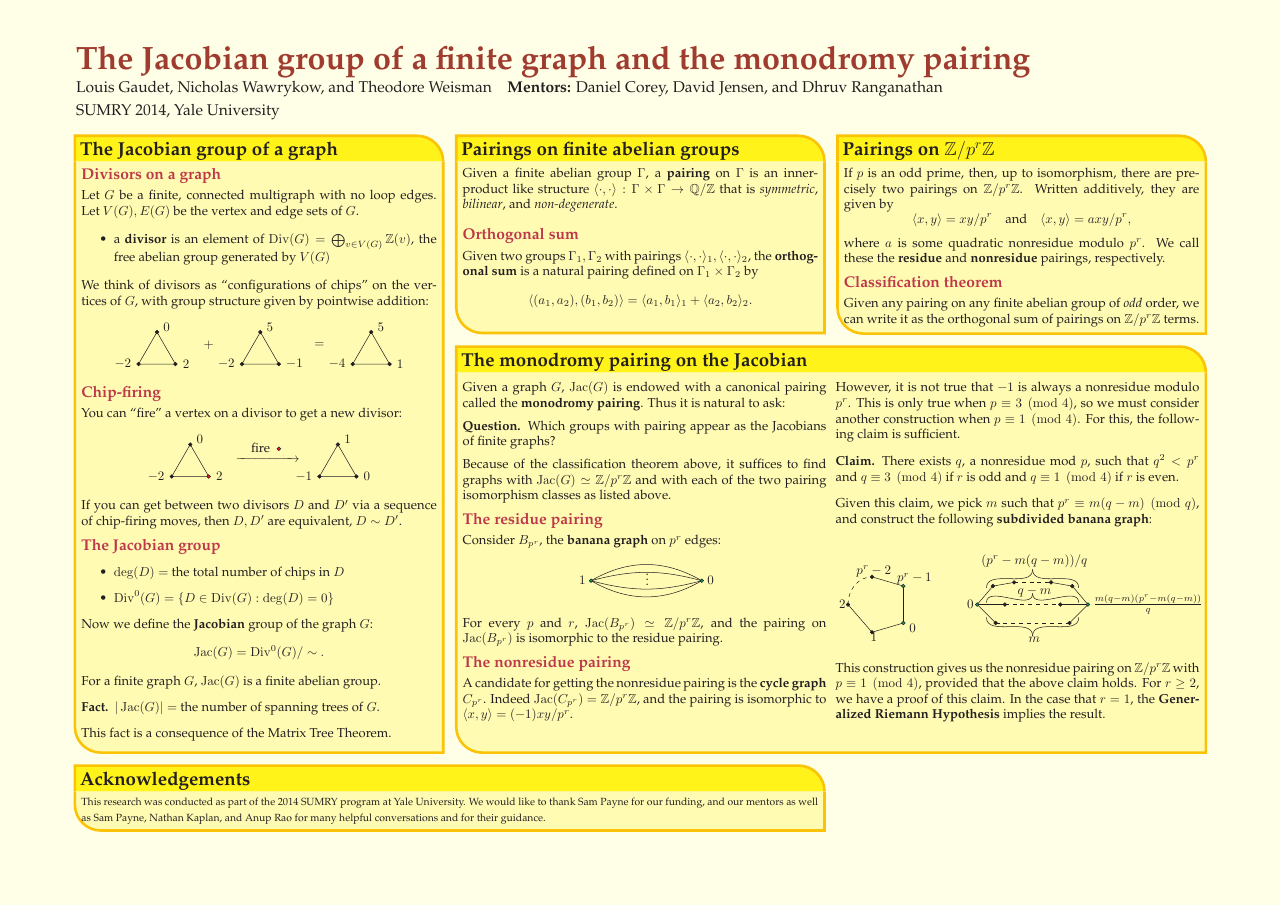
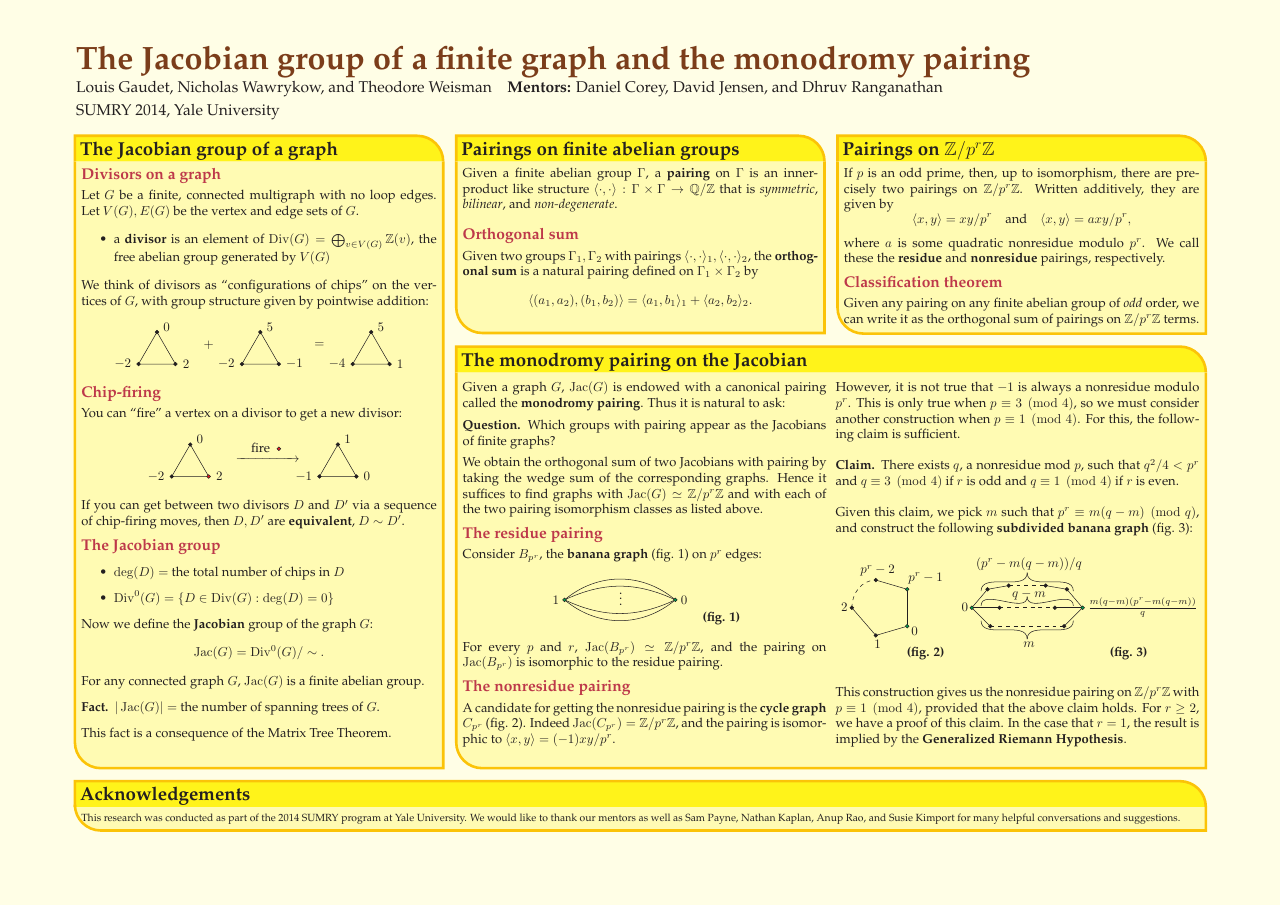
Before and after one commit to tjweisman/bn_writeups, a LaTeX poster (bn_pairings_poster/bn_pairings_poster.tex): the whole page. Compiled offline with pdfLaTeX.

Commit message:
made slight edits and corrections to the poster

```diff
--- a/bn_pairings_poster/bn_pairings_poster.tex
+++ b/bn_pairings_poster/bn_pairings_poster.tex
@@ -46,17 +46,18 @@
 
 \typeout{Poster Starts}
 %by changing the values inside the curly brackets you can get new colors
-\definecolor{mit}{cmyk}{0,.667,.667,.4}
+\definecolor{mit}{cmyk}{.34,.72,1,.33}
 \definecolor{wil}{cmyk}{0.5,1,0,.6}
 \definecolor{silver}{cmyk}{0,0,0,0.3}
 \definecolor{yellow}{cmyk}{0,0,0.9,0.0}
 \definecolor{reddishyellow}{cmyk}{0,0.22,1.0,0.0}
 \definecolor{black}{cmyk}{0,0,0.0,1.0}
+%\definecolor{black}{cmyk}{.34,.72,1,.33}
 \definecolor{darkYellow}{cmyk}{0,0,1.0,0.5}
 \definecolor{darkSilver}{cmyk}{0,0,0,0.1}
 \definecolor{lightyellow}{cmyk}{0,0,0.3,0.0}
 \definecolor{lighteryellow}{cmyk}{0,0,0.1,0.0}
-\definecolor{lightestyellow}{cmyk}{0,0,0.05,0.0}
+\definecolor{lightestyellow}{cmyk}{0,0,0.08,0.0}
 \begin{poster}{
   grid=no,
   columns=3,
@@ -137,6 +138,6 @@
 %%%%%%%%%%%%%%%%%%%%%%%%%%%%%%%%%%%%%%%%%%%%%%%%%%%%%%%%%%%%%%%%%%%%%%%%%%%%%%
   \smaller
-  This research was conducted as part of the 2014 SUMRY program at Yale University. We would like to thank Sam Payne for our funding, and our mentors as well as Sam Payne, Nathan Kaplan, and Anup Rao for many helpful conversations and for their guidance.
+  This research was conducted as part of the 2014 SUMRY program at Yale University. We would like to thank our mentors as well as Sam Payne, Nathan Kaplan, Anup Rao, and Susie Kimport for many helpful conversations and suggestions.
 }%
 
 %%%%%%%%%%%%%%%%%%%%%%%%%%%%%%%%%%%%%%%%%%%%%%%%%%%%%%%%%%%%%%%%%%%%%%%%%%%%%%
@@ -247,7 +248,7 @@ Now we define the \textbf{Jacobian} group of the graph $G$:
 \[
 \Jac(G) = \Div^0(G)/\sim.
 \]
-For a finite graph $G$, $\Jac(G)$ is a finite abelian group.
+For any connected graph $G$, $\Jac(G)$ is a finite abelian group.
 
 \begin{fact*}
 $|\Jac(G)|=$ the number of spanning trees of $G$.
@@ -307,7 +308,7 @@ Given a graph $G$, $\Jac(G)$ is endowed with a canonical pairing called the \tex
 Which groups with pairing appear as the Jacobians of finite graphs?
 \end{quest*}
 
-Because of the classification theorem above, it suffices to find graphs with $\Jac(G)\simeq \Z/p^r\Z$ and with each of the two pairing isomorphism classes as listed above.
+We obtain the orthogonal sum of two Jacobians with pairing by taking the wedge sum of the corresponding graphs. Hence it suffices to find graphs with $\Jac(G)\simeq \Z/p^r\Z$ and with each of the two pairing isomorphism classes as listed above.
 
 \vspace{0.1in}
 {\textcolor{purple}{\large{\bf{The residue pairing}}}} \vspace{0.05in}\\
@@ -336,14 +339,14 @@ For every $p$ and $r$, $\Jac(B_{p^r})\simeq\Z/p^r\Z$, and the pairing on $\Jac(B
 
 \vspace{0.1in}
 {\textcolor{purple}{\large{\bf{The nonresidue pairing}}}} \vspace{0.05in}\\
-A candidate for getting the nonresidue pairing is the \textbf{cycle graph} $C_{p^r}$. Indeed $\Jac(C_{p^r})=\Z/p^r\Z$, and the pairing is isomorphic to $\pair{x}{y}=(-1)xy/p^r$.
+A candidate for getting the nonresidue pairing is the \textbf{cycle graph} $C_{p^r}$ (fig. 2). Indeed $\Jac(C_{p^r})=\Z/p^r\Z$, and the pairing is isomorphic to $\pair{x}{y}=(-1)xy/p^r$.
 
 However, it is not true that $-1$ is always a nonresidue modulo $p^r$. This is only true when $p\equiv 3\pmod 4$, so we must consider another construction when $p\equiv 1\pmod 4$. For this, the following claim is sufficient.
 
 \begin{claim*}
-There exists $q$, a nonresidue mod $p$, such that $q^2<p^r$ and $q\equiv 3\pmod 4$ if $r$ is odd and $q\equiv 1\pmod 4$ if $r$ is even.
+There exists $q$, a nonresidue mod $p$, such that $q^2/4<p^r$ and $q\equiv 3\pmod 4$ if $r$ is odd and $q\equiv 1\pmod 4$ if $r$ is even.
 \end{claim*}
-Given this claim, we pick $m$ such that $p^r\equiv m(q-m)\pmod q$, and construct the following \textbf{subdivided banana graph}:
+Given this claim, we pick $m$ such that $p^r\equiv m(q-m)\pmod q$, and construct the following \textbf{subdivided banana graph} (fig. 3):
 
 
 %nr pairing for p=3mod4
@@ -358,56 +361,59 @@ Given this claim, we pick $m$ such that $p^r\equiv m(q-m)\pmod q$, and construct
 \draw (3, -1) to (3, 1) ;
 
 \draw [fill=green] (3,1) circle [radius=.1cm] ;
-\node at (3.5, 1.4) {$\;p^r-1$} ;
+\node at (3.9, 1.6) {$\;p^r-1$} ;
 \draw [fill=green] (3,-1) circle [radius=.1cm] ;
-\node at (3.4, -1.3) {$\;0$} ;
+\node at (3.4, -1.3) {$0$} ;
 \draw [fill] (1.3,1.5) circle [radius=.1cm] ;
-\node at (1.3, 1.8) {$\;p^r-2$} ;
+\node at (1.3, 2) {$\;p^r-2$} ;
 \draw [fill] (1.3,-1.5) circle [radius=.1cm] ;
-\node at (1.3, -1.8) {$\;1$} ;
+\node at (1.3, -2) {$\;1$} ;
 \draw [fill] (0,0) circle [radius=.1cm] ;
-\node at (-.4,0) {$\;2$} ;
+\node at (-.5,0) {$\;2$} ;
 
 %subdivided banana
-\draw [shift={(7cm,0cm)}] (0,0) to (1,-1) ;
-\draw [shift={(7cm,0cm)}] (6,0) to (5,-1) ;
-\draw [shift={(7cm,0cm)}] [dashed] (1,-1) to (5, -1) ;
-\draw [shift={(7cm,0cm)}] (0,0) to (1.5,0) ;
-\draw [shift={(7cm,0cm)}] (4.5,0) to (6,0) ;
-\draw [shift={(7cm,0cm)}] [dashed] (1.5, 0) to (4.5, 0) ;
-\draw [shift={(7cm,0cm)}] (0,0) to  (.85,1) ;
-\draw [shift={(7cm,0cm)}] (.85,1) to (2,1.20) ;
-\draw [shift={(7cm,0cm)}] (5.15,1) to (6,0) ;
-\draw [shift={(7cm,0cm)}] (4,1.20) to (5.15,1) ;
-\draw [shift={(7cm,0cm)}] [dashed] (2,1.2) to (4,1.2);
-\draw [shift={(7cm,0cm)}] (.5, .1) to [out=90, in=-90] (3,.6) ;
-\draw [shift={(7cm,0cm)}] (5.5, .1) to [out=90, in=-90] (3,.6) ;
-\draw [shift={(7cm,0cm)}] (.5, -.7) to [out=-90, in=90] (3,-1.7) ;
-\draw [shift={(7cm,0cm)}] (5.5, -.7) to [out=-90, in=90] (3,-1.7) ;
-\draw [shift={(7cm,0cm)}] (.5, .9) to [out=90, in=-90] (3,1.9) ;
-\draw [shift={(7cm,0cm)}] (5.5, .9) to [out=90, in=-90] (3,1.9) ;
+\draw [shift={(6.5cm,0cm)}] (0,0) to (1,-1) ;
+\draw [shift={(6.5cm,0cm)}] (6,0) to (5,-1) ;
+\draw [shift={(6.5cm,0cm)}] [dashed] (1,-1) to (5, -1) ;
+\draw [shift={(6.5cm,0cm)}] (0,0) to (1.5,0) ;
+\draw [shift={(6.5cm,0cm)}] (4.5,0) to (6,0) ;
+\draw [shift={(6.5cm,0cm)}] [dashed] (1.5, 0) to (4.5, 0) ;
+\draw [shift={(6.5cm,0cm)}] (0,0) to  (.85,1) ;
+\draw [shift={(6.5cm,0cm)}] (.85,1) to (2,1.20) ;
+\draw [shift={(6.5cm,0cm)}] (5.15,1) to (6,0) ;
+\draw [shift={(6.5cm,0cm)}] (4,1.20) to (5.15,1) ;
+\draw [shift={(6.5cm,0cm)}] [dashed] (2,1.2) to (4,1.2);
+\draw [shift={(6.5cm,0cm)}] (.5, .1) to [out=90, in=-90] (3,.6) ;
+\draw [shift={(6.5cm,0cm)}] (5.5, .1) to [out=90, in=-90] (3,.6) ;
+\draw [shift={(6.5cm,0cm)}] (.5, -.7) to [out=-90, in=90] (3,-1.7) ;
+\draw [shift={(6.5cm,0cm)}] (5.5, -.7) to [out=-90, in=90] (3,-1.7) ;
+\draw [shift={(6.5cm,0cm)}] (.5, .9) to [out=90, in=-90] (3,1.9) ;
+\draw [shift={(6.5cm,0cm)}] (5.5, .9) to [out=90, in=-90] (3,1.9) ;
 
-\draw [shift={(7cm,0cm)}] [fill=green] (6,0) circle [radius=0.1cm] ;
-\draw [shift={(7cm,0cm)}] [fill] (1.5,0) circle [radius=0.1cm] ;
-\draw [shift={(7cm,0cm)}] [fill] (4.5,0) circle [radius=0.1cm] ;
-\draw [shift={(7cm,0cm)}] [fill=green] (0,0) circle [radius=0.1cm] ;
-\draw [shift={(7cm,0cm)}] [fill] (.85,1) circle [radius=0.1cm] ;
-\draw [shift={(7cm,0cm)}] [fill] (2,1.2) circle [radius=0.1cm] ;
-\draw [shift={(7cm,0cm)}] [fill] (4,1.2) circle [radius=0.1cm] ;
-\draw [shift={(7cm,0cm)}] [fill] (5.15,1) circle [radius=0.1cm] ;
-\draw [shift={(7cm,0cm)}] [fill] (1,-1) circle [radius=0.1cm] ;
-\draw [shift={(7cm,0cm)}] [fill] (5,-1) circle [radius=0.1cm]  ;
+\draw [shift={(6.5cm,0cm)}] [fill=green] (6,0) circle [radius=0.1cm] ;
+\draw [shift={(6.5cm,0cm)}] [fill] (1.5,0) circle [radius=0.1cm] ;
+\draw [shift={(6.5cm,0cm)}] [fill] (4.5,0) circle [radius=0.1cm] ;
+\draw [shift={(6.5cm,0cm)}] [fill=green] (0,0) circle [radius=0.1cm] ;
+\draw [shift={(6.5cm,0cm)}] [fill] (.85,1) circle [radius=0.1cm] ;
+\draw [shift={(6.5cm,0cm)}] [fill] (2,1.2) circle [radius=0.1cm] ;
+\draw [shift={(6.5cm,0cm)}] [fill] (4,1.2) circle [radius=0.1cm] ;
+\draw [shift={(6.5cm,0cm)}] [fill] (5.15,1) circle [radius=0.1cm] ;
+\draw [shift={(6.5cm,0cm)}] [fill] (1,-1) circle [radius=0.1cm] ;
+\draw [shift={(6.5cm,0cm)}] [fill] (5,-1) circle [radius=0.1cm]  ;
 
-\node [shift={(3.5cm,0cm)}] [left]  at (-.2,0) {$0$} ;
-\node [shift={(3.5cm,0cm)}] [right] at (6.1,0) {$\;\frac{m(q-m)(p^r-m(q-m))}{q}$} ;
-\node [shift={(3.5cm,0cm)}] at (3, .7) {$\;q-m$} ;
-\node [shift={(3.5cm,0cm)}] at (3, -1.9) {$\;m$} ;
-\node [shift={(3.5cm,0cm)}] at (3, 2.35) {$\;(p^r-m(q-m))/q$} ;
+\node [shift={(3.25cm,0cm)}] [left]  at (-.2,0) {$0$} ;
+\node [shift={(3.25cm,0cm)}] [right] at (6.1,0) {$\;\frac{m(q-m)(p^r-m(q-m))}{q}$} ;
+\node [shift={(3.25cm,0cm)}] at (3, .7) {$\;q-m$} ;
+\node [shift={(3.25cm,0cm)}] at (3, -2) {$\;m$} ;
+\node [shift={(3.25cm,0cm)}] at (3, 2.35) {$\;(p^r-m(q-m))/q$} ;
+
+\node at (4,-2.5) {\textbf{(fig. 2)}} ;
+\node at (15,-2.5) {\textbf{(fig. 3)}} ;
 
 \end{tikzpicture}
 \end{center}
 
-This construction gives us the nonresidue pairing on $\Z/p^r\Z$ with $p\equiv 1\pmod 4$, provided that the above claim holds. For $r\ge2$, we have a proof of this claim. In the case that $r=1$, the \textbf{Generalized Riemann Hypothesis} implies the result.
+This construction gives us the nonresidue pairing on $\Z/p^r\Z$ with $p\equiv 1\pmod 4$, provided that the above claim holds. For $r\ge2$, we have a proof of this claim. In the case that $r=1$, the result is implied by the \textbf{Generalized Riemann Hypothesis}.
 
 
 \end{multicols}
```
Also changed, not shown: bn_pairings_poster/bn_pairings_poster.tex (16 more changed lines).
